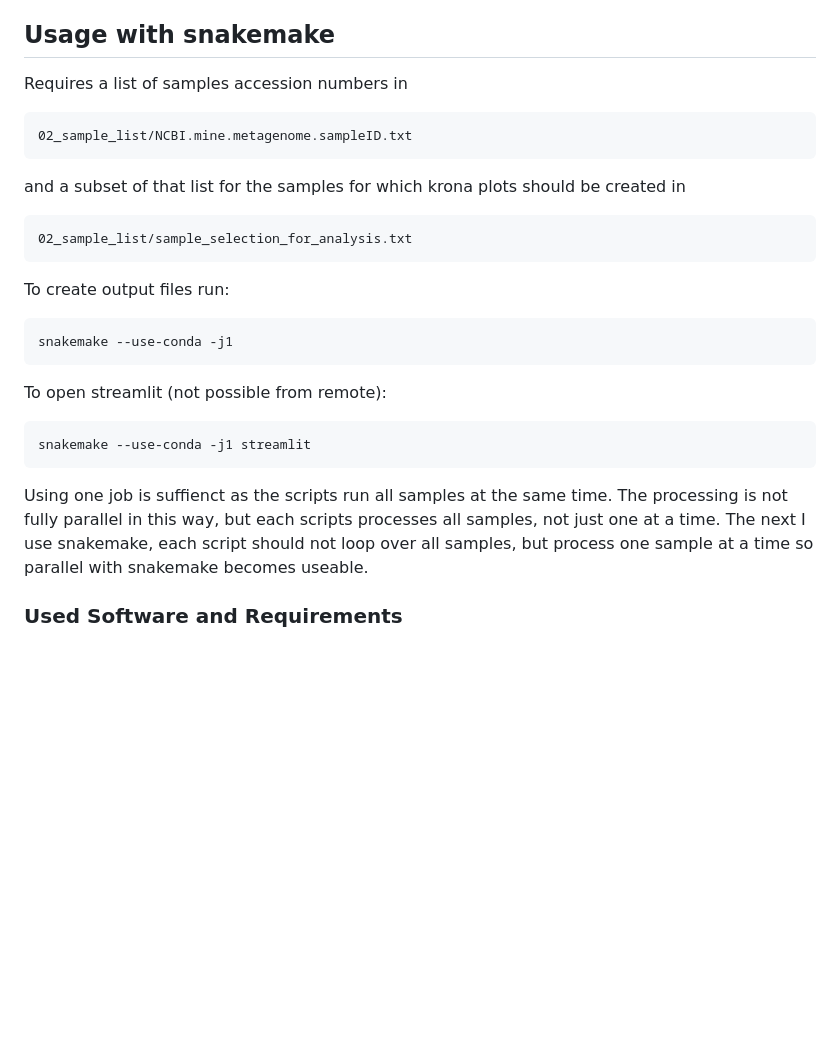
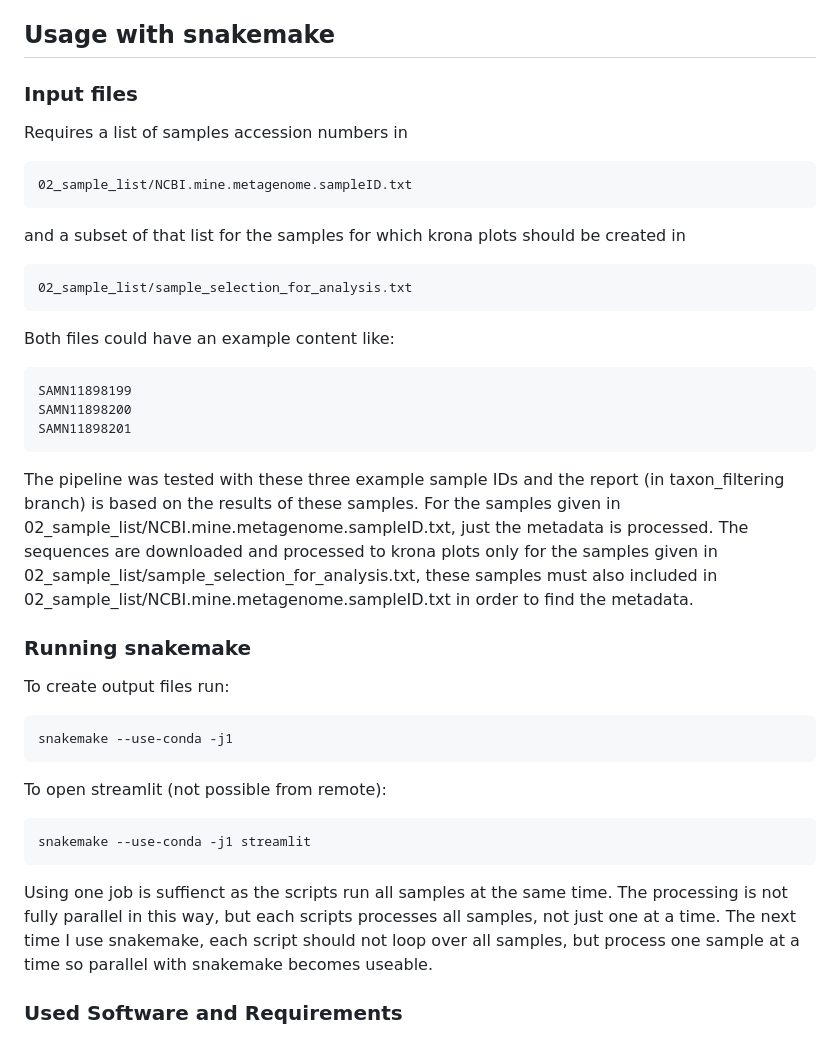
Before and after one commit to MaxWeber03/BINP29-population_genetics_mirror, a Markdown page: README.md, the part around the change. GitHub-like rendering; blank space fills up the shorter version.

Commit message:
add example SampleID to readme

```diff
--- a/README.md
+++ b/README.md
@@ -14,6 +14,8 @@ The input data we recieved is not publicly available here for now.
 The results of all versions of the pipeline are not accurate, as quality control steps on the sequence reads are not included due to the scope of the project. Deduplication, chimera removal and trimming of adapters and low quality reads would be necessary to have more accurate results.
 
 ## Usage with snakemake
+
+### Input files
 Requires a list of samples accession numbers in
 
     02_sample_list/NCBI.mine.metagenome.sampleID.txt
@@ -21,6 +23,16 @@ Requires a list of samples accession numbers in
 and a subset of that list for the samples for which krona plots should be created in
 
     02_sample_list/sample_selection_for_analysis.txt
+
+Both files could have an example content like:
+
+    SAMN11898199
+    SAMN11898200
+    SAMN11898201
+
+The pipeline was tested with these three example sample IDs and the report (in taxon_filtering branch) is based on the results of these samples. For the samples given in 02_sample_list/NCBI.mine.metagenome.sampleID.txt, just the metadata is processed. The sequences are downloaded and processed to krona plots only for the samples given in 02_sample_list/sample_selection_for_analysis.txt, these samples must also included in 02_sample_list/NCBI.mine.metagenome.sampleID.txt in order to find the metadata.
+
+### Running snakemake
 
 To create output files run:
 
@@ -30,7 +42,7 @@ To open streamlit (not possible from remote):
 
     snakemake --use-conda -j1 streamlit
 
-Using one job is suffienct as the scripts run all samples at the same time. The processing is not fully parallel in this way, but each scripts processes all samples, not just one at a time. The next I use snakemake, each script should not loop over all samples, but process one sample at a time so parallel with snakemake becomes useable.
+Using one job is suffienct as the scripts run all samples at the same time. The processing is not fully parallel in this way, but each scripts processes all samples, not just one at a time. The next time I use snakemake, each script should not loop over all samples, but process one sample at a time so parallel with snakemake becomes useable.
 
 ### Used Software and Requirements
 - Python 3.13.11 was used for development and testing
```
